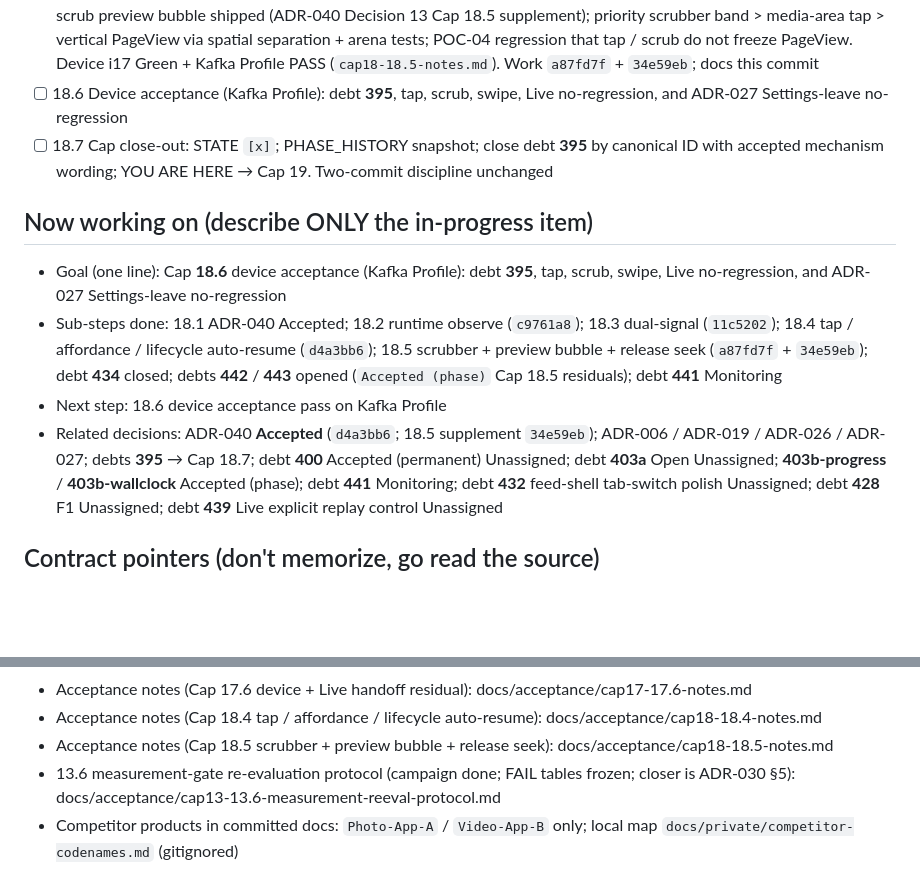
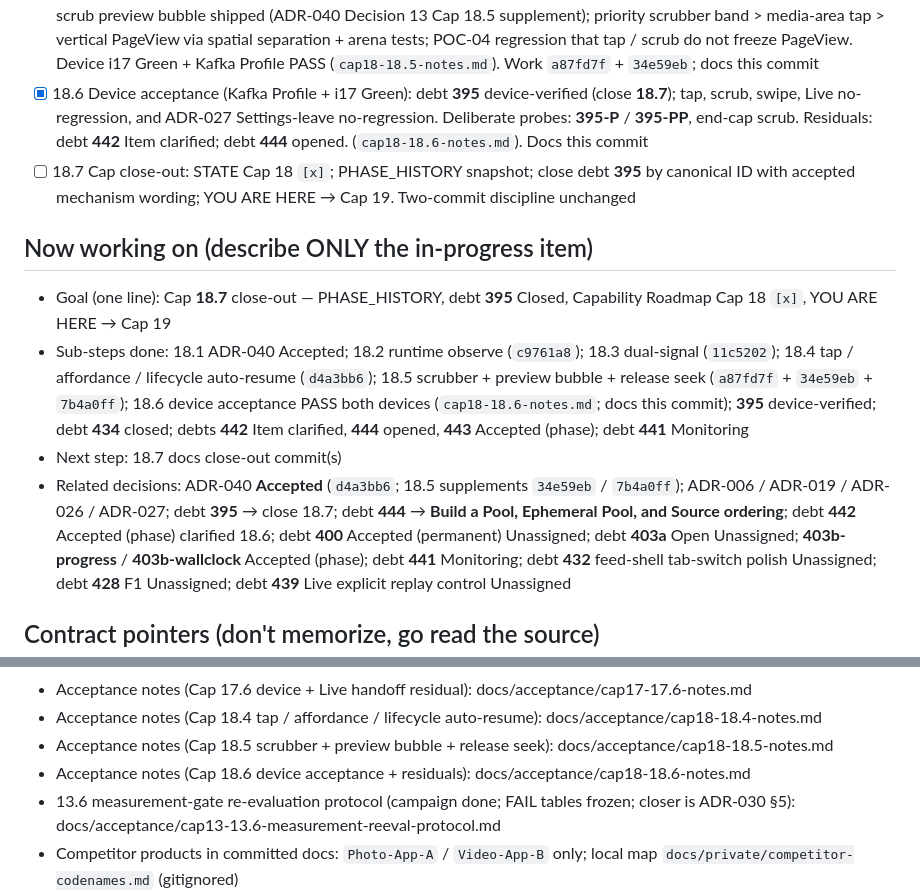
Before and after one commit to dennycgan/WakeTok, a Markdown page: docs/STATE.md, 2 parts joined by grey strips. GitHub-like rendering; blank space fills up the shorter version.

```diff
--- a/docs/STATE.md
+++ b/docs/STATE.md
@@ -219,28 +219,34 @@ arbitration (Cap 18)
       spatial separation + arena tests; POC-04 regression that tap /
       scrub do not freeze PageView. Device i17 Green + Kafka Profile PASS
       (`cap18-18.5-notes.md`). Work `a87fd7f` + `34e59eb`; docs this commit
-- [ ] 18.6 Device acceptance (Kafka Profile): debt **395**,
-      tap, scrub, swipe, Live no-regression, and ADR-027
-      Settings-leave no-regression
-- [ ] 18.7 Cap close-out: STATE `[x]`; PHASE_HISTORY snapshot;
+- [x] 18.6 Device acceptance (Kafka Profile + i17 Green): debt **395**
+      device-verified (close **18.7**); tap, scrub, swipe, Live
+      no-regression, and ADR-027 Settings-leave no-regression.
+      Deliberate probes: **395-P** / **395-PP**, end-cap scrub.
+      Residuals: debt **442** Item clarified; debt **444** opened.
+      (`cap18-18.6-notes.md`). Docs this commit
+- [ ] 18.7 Cap close-out: STATE Cap 18 `[x]`; PHASE_HISTORY snapshot;
       close debt **395** by canonical ID with accepted mechanism
       wording; YOU ARE HERE → Cap 19.
       Two-commit discipline unchanged
 
 ## Now working on (describe ONLY the in-progress item)
-- Goal (one line): Cap **18.6** device acceptance (Kafka Profile): debt **395**,
-      tap, scrub, swipe, Live no-regression, and ADR-027 Settings-leave
-      no-regression
+- Goal (one line): Cap **18.7** close-out — PHASE_HISTORY, debt **395**
+      Closed, Capability Roadmap Cap 18 `[x]`, YOU ARE HERE → Cap 19
 - Sub-steps done: 18.1 ADR-040 Accepted; 18.2 runtime observe
       (`c9761a8`); 18.3 dual-signal (`11c5202`); 18.4 tap / affordance /
       lifecycle auto-resume (`d4a3bb6`); 18.5 scrubber + preview bubble +
-      release seek (`a87fd7f` + `34e59eb`); debt **434** closed; debts **442** /
-      **443** opened (`Accepted (phase)` Cap 18.5 residuals); debt **441**
+      release seek (`a87fd7f` + `34e59eb` + `7b4a0ff`); 18.6 device
+      acceptance PASS both devices (`cap18-18.6-notes.md`; docs this
+      commit); **395** device-verified; debt **434** closed; debts **442**
+      Item clarified, **444** opened, **443** Accepted (phase); debt **441**
       Monitoring
-- Next step: 18.6 device acceptance pass on Kafka Profile
-- Related decisions: ADR-040 **Accepted** (`d4a3bb6`; 18.5 supplement
-      `34e59eb`); ADR-006 / ADR-019 / ADR-026 / ADR-027; debts **395** → Cap 18.7;
-      debt **400** Accepted (permanent) Unassigned; debt **403a** Open
+- Next step: 18.7 docs close-out commit(s)
+- Related decisions: ADR-040 **Accepted** (`d4a3bb6`; 18.5 supplements
+      `34e59eb` / `7b4a0ff`); ADR-006 / ADR-019 / ADR-026 / ADR-027;
+      debt **395** → close 18.7; debt **444** → **Build a Pool, Ephemeral
+      Pool, and Source ordering**; debt **442** Accepted (phase) clarified
+      18.6; debt **400** Accepted (permanent) Unassigned; debt **403a** Open
       Unassigned; **403b-progress** / **403b-wallclock** Accepted (phase);
       debt **441** Monitoring; debt **432** feed-shell tab-switch polish
       Unassigned; debt **428** F1 Unassigned; debt **439** Live explicit
@@ -463,6 +469,8 @@ arbitration (Cap 18)
   docs/acceptance/cap18-18.4-notes.md
 - Acceptance notes (Cap 18.5 scrubber + preview bubble + release seek):
   docs/acceptance/cap18-18.5-notes.md
+- Acceptance notes (Cap 18.6 device acceptance + residuals):
+  docs/acceptance/cap18-18.6-notes.md
 - 13.6 measurement-gate re-evaluation protocol (campaign done;
   FAIL tables frozen; closer is ADR-030 §5):
   docs/acceptance/cap13-13.6-measurement-reeval-protocol.md
```
Also changed, not shown: other parts of docs/STATE.md (+2 -1 lines), docs/acceptance/cap18-18.6-notes.md (added, +112 -0 lines).
